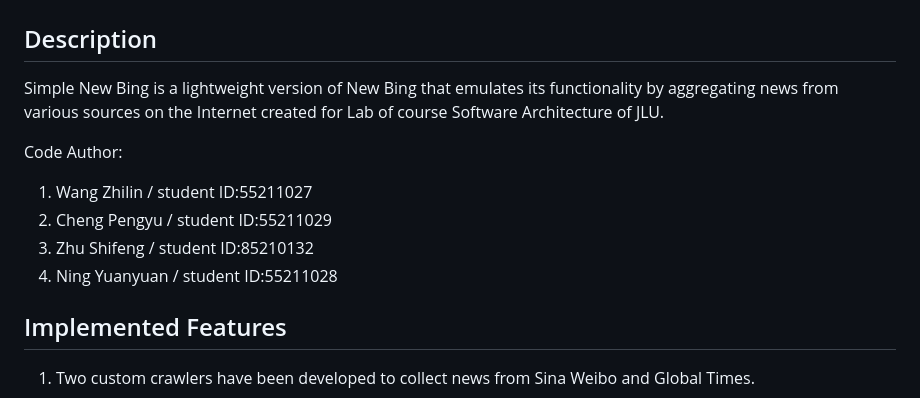
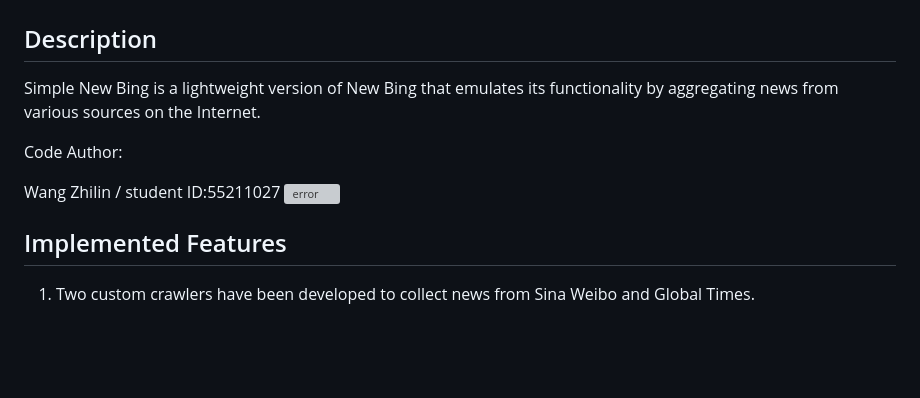
Before and after one commit to Linzwcs/Simple-New-Bing, a Markdown page: README.md, the part around the change. Drawn GitHub-style; blank space fills up the shorter version; grey boxes are pictures that could not be loaded.

```diff
--- a/README.md
+++ b/README.md
@@ -2,15 +2,12 @@
 
 ## Description
 
-Simple New Bing is a lightweight version of New Bing that emulates its functionality by aggregating news from various sources on the Internet created for Lab of course Software Architecture of JLU.
+Simple New Bing is a lightweight version of New Bing that emulates its functionality by aggregating news from various sources on the Internet.
 
 Code Author:
 
-1. Wang Zhilin / student ID:55211027
-2. Cheng Pengyu / student ID:55211029
-3. Zhu Shifeng / student ID:85210132
-4. Ning Yuanyuan / student ID:55211028
-
+Wang Zhilin / student ID:55211027
+![error](./imgs/systemArchitecture)
 ## Implemented Features
 
 1. Two custom crawlers have been developed to collect news from Sina Weibo and Global Times.
```
